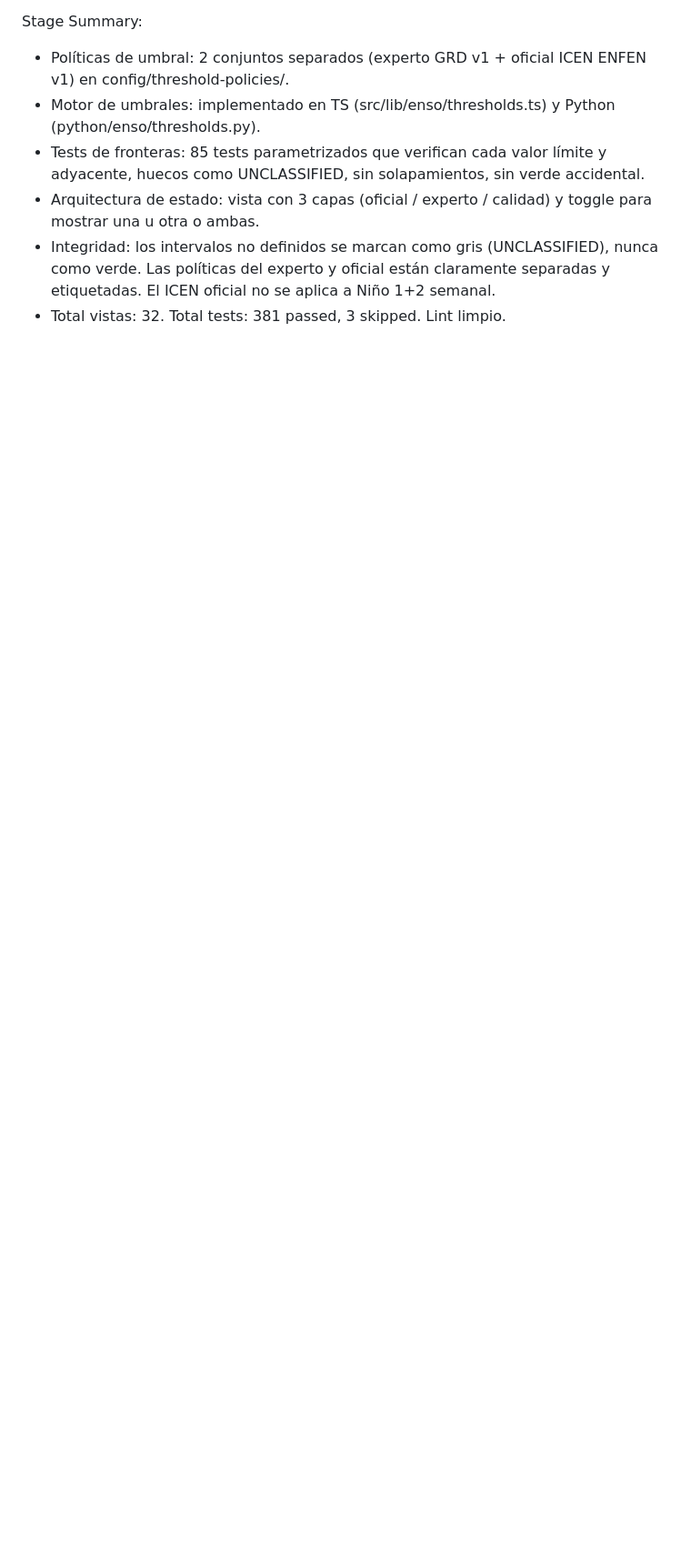
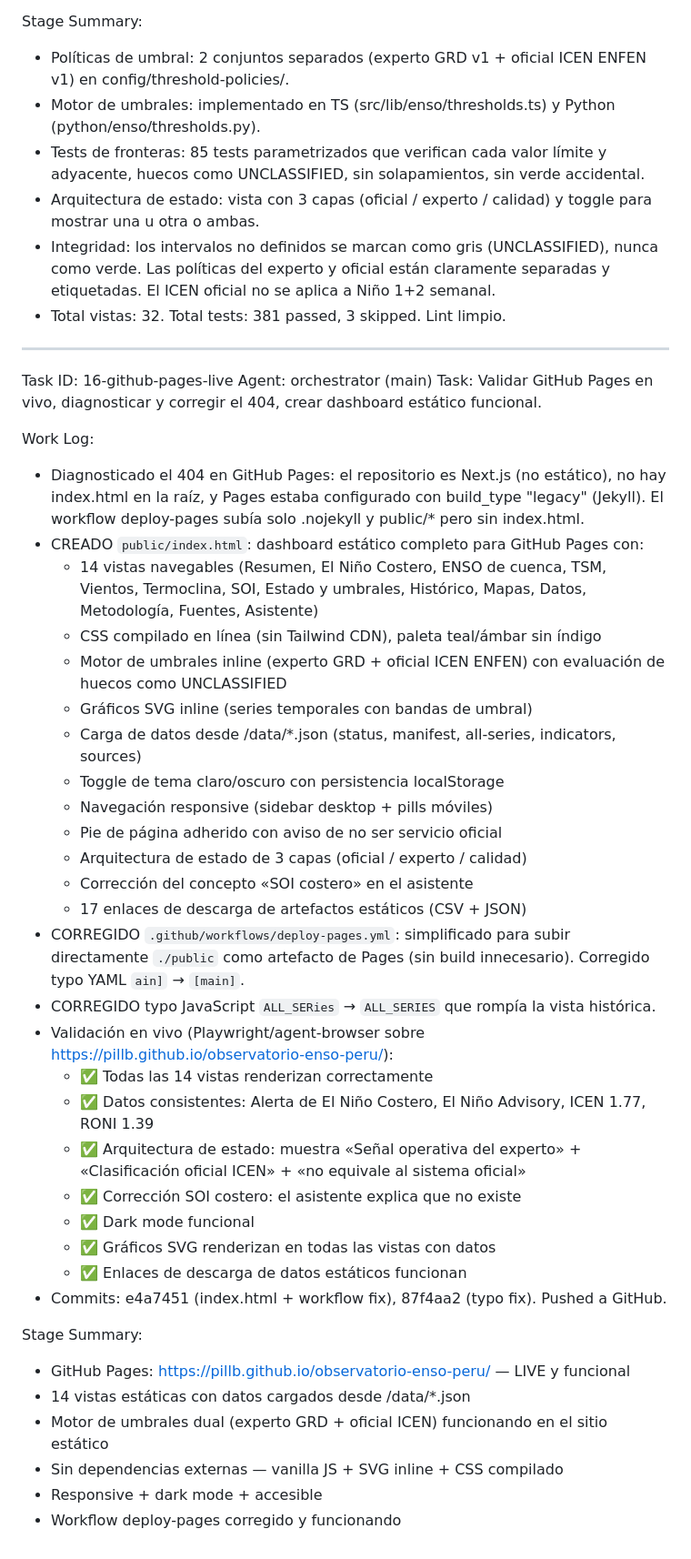
Before and after one commit to PillB/observatorio-enso-peru, a Markdown page: worklog.md, the part around the change. Shown at 91% size. Rendered like a GitHub page; blank space fills up the shorter version.

Commit message:
Actualizar worklog con validación live de GitHub Pages

```diff
--- a/worklog.md
+++ b/worklog.md
@@ -457,3 +457,42 @@ Stage Summary:
 - Arquitectura de estado: vista con 3 capas (oficial / experto / calidad) y toggle para mostrar una u otra o ambas.
 - Integridad: los intervalos no definidos se marcan como gris (UNCLASSIFIED), nunca como verde. Las políticas del experto y oficial están claramente separadas y etiquetadas. El ICEN oficial no se aplica a Niño 1+2 semanal.
 - Total vistas: 32. Total tests: 381 passed, 3 skipped. Lint limpio.
+
+---
+Task ID: 16-github-pages-live
+Agent: orchestrator (main)
+Task: Validar GitHub Pages en vivo, diagnosticar y corregir el 404, crear dashboard estático funcional.
+
+Work Log:
+- Diagnosticado el 404 en GitHub Pages: el repositorio es Next.js (no estático), no hay index.html en la raíz, y Pages estaba configurado con build_type "legacy" (Jekyll). El workflow deploy-pages subía solo .nojekyll y public/* pero sin index.html.
+- CREADO `public/index.html`: dashboard estático completo para GitHub Pages con:
+  - 14 vistas navegables (Resumen, El Niño Costero, ENSO de cuenca, TSM, Vientos, Termoclina, SOI, Estado y umbrales, Histórico, Mapas, Datos, Metodología, Fuentes, Asistente)
+  - CSS compilado en línea (sin Tailwind CDN), paleta teal/ámbar sin índigo
+  - Motor de umbrales inline (experto GRD + oficial ICEN ENFEN) con evaluación de huecos como UNCLASSIFIED
+  - Gráficos SVG inline (series temporales con bandas de umbral)
+  - Carga de datos desde /data/*.json (status, manifest, all-series, indicators, sources)
+  - Toggle de tema claro/oscuro con persistencia localStorage
+  - Navegación responsive (sidebar desktop + pills móviles)
+  - Pie de página adherido con aviso de no ser servicio oficial
+  - Arquitectura de estado de 3 capas (oficial / experto / calidad)
+  - Corrección del concepto «SOI costero» en el asistente
+  - 17 enlaces de descarga de artefactos estáticos (CSV + JSON)
+- CORREGIDO `.github/workflows/deploy-pages.yml`: simplificado para subir directamente `./public` como artefacto de Pages (sin build innecesario). Corregido typo YAML `ain]` → `[main]`.
+- CORREGIDO typo JavaScript `ALL_SERies` → `ALL_SERIES` que rompía la vista histórica.
+- Validación en vivo (Playwright/agent-browser sobre https://pillb.github.io/observatorio-enso-peru/):
+  - ✅ Todas las 14 vistas renderizan correctamente
+  - ✅ Datos consistentes: Alerta de El Niño Costero, El Niño Advisory, ICEN 1.77, RONI 1.39
+  - ✅ Arquitectura de estado: muestra «Señal operativa del experto» + «Clasificación oficial ICEN» + «no equivale al sistema oficial»
+  - ✅ Corrección SOI costero: el asistente explica que no existe
+  - ✅ Dark mode funcional
+  - ✅ Gráficos SVG renderizan en todas las vistas con datos
+  - ✅ Enlaces de descarga de datos estáticos funcionan
+- Commits: e4a7451 (index.html + workflow fix), 87f4aa2 (typo fix). Pushed a GitHub.
+
+Stage Summary:
+- GitHub Pages: https://pillb.github.io/observatorio-enso-peru/ — LIVE y funcional
+- 14 vistas estáticas con datos cargados desde /data/*.json
+- Motor de umbrales dual (experto GRD + oficial ICEN) funcionando en el sitio estático
+- Sin dependencias externas — vanilla JS + SVG inline + CSS compilado
+- Responsive + dark mode + accesible
+- Workflow deploy-pages corregido y funcionando
```
